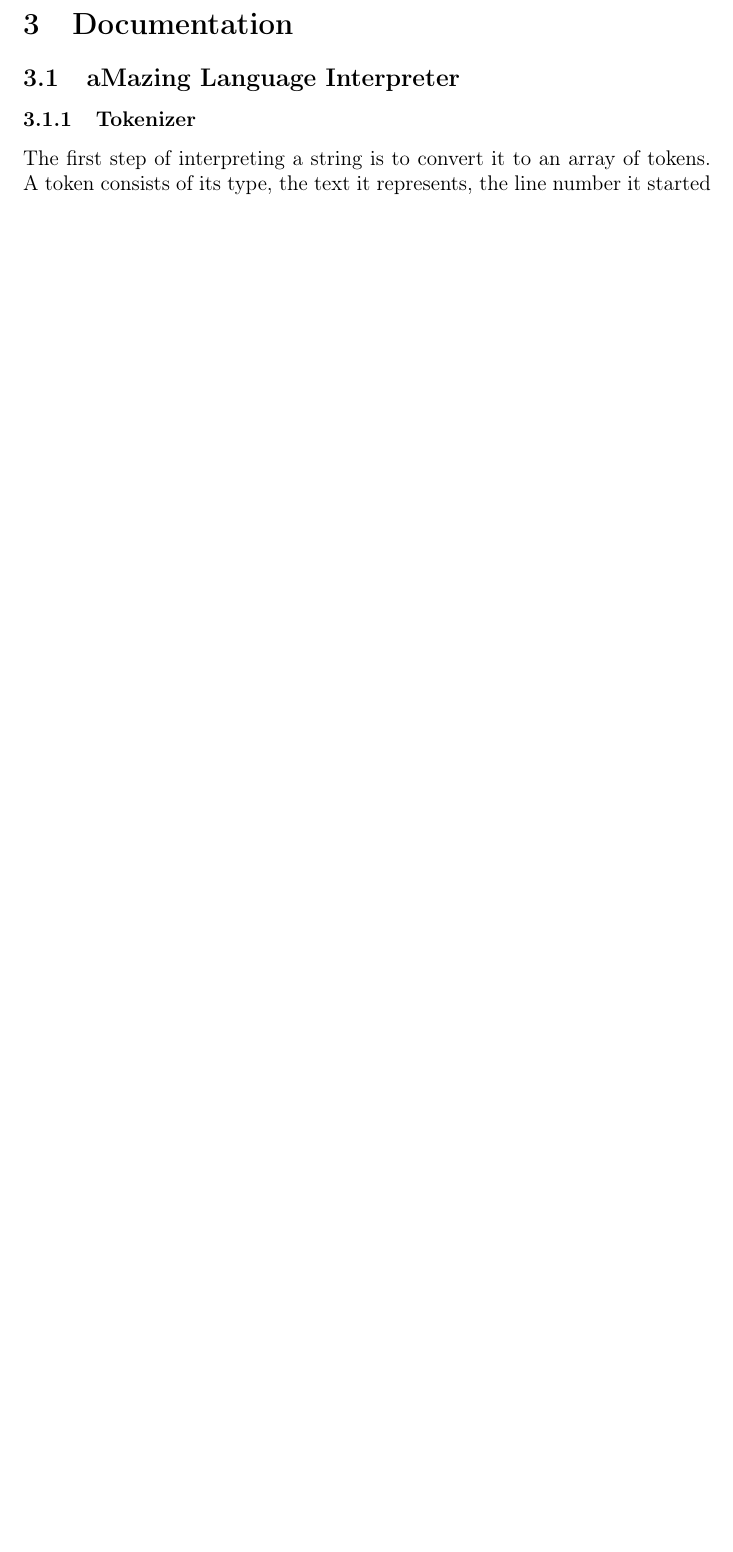
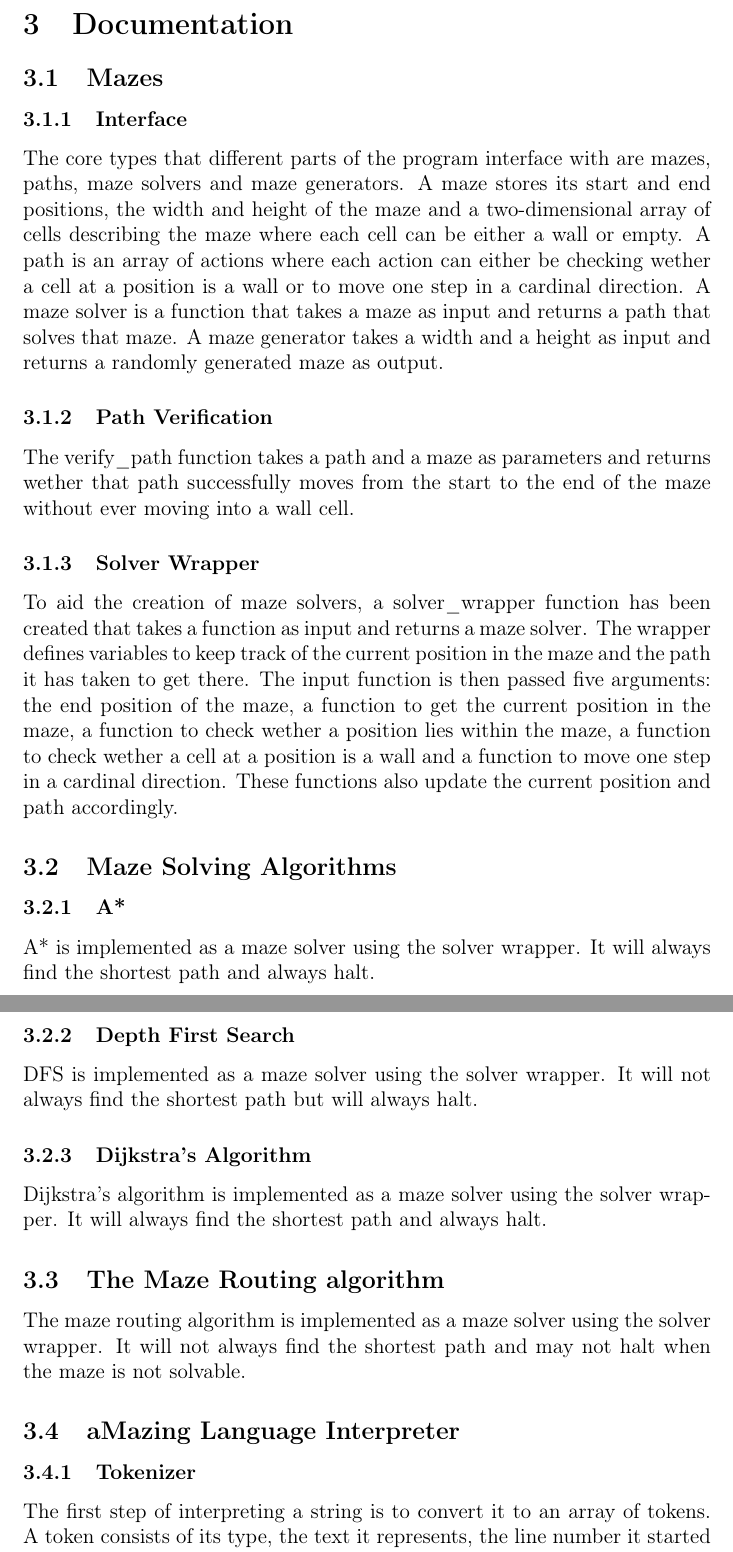
Before and after one commit to lokeig/aMazing-Solver, a LaTeX document (docs/report.tex, which reads docs/sections/documentation.tex): part of page 4 of 19 before the commit and two parts of pages 5 and 6 of 21 after it, the two joined at a grey line, cut so that both start at the same text, the shorter picture padded with empty space. Compiled offline with pdfLaTeX.

Commit message:
mazes and solving algos report docs

```diff
--- a/docs/sections/documentation.tex
+++ b/docs/sections/documentation.tex
@@ -1,3 +1,35 @@
+\subsection{Mazes}
+
+\subsubsection{Interface}
+
+The core types that different parts of the program interface with are mazes, paths, maze solvers and maze generators. A maze stores its start and end positions, the width and height of the maze and a two-dimensional array of cells describing the maze where each cell can be either a wall or empty. A path is an array of actions where each action can either be checking wether a cell at a position is a wall or to move one step in a cardinal direction. A maze solver is a function that takes a maze as input and returns a path that solves that maze. A maze generator takes a width and a height as input and returns a randomly generated maze as output.
+
+\subsubsection{Path Verification}
+
+The verify\_path function takes a path and a maze as parameters and returns wether that path successfully moves from the start to the end of the maze without ever moving into a wall cell.
+
+\subsubsection{Solver Wrapper}
+
+To aid the creation of maze solvers, a solver\_wrapper function has been created that takes a function as input and returns a maze solver. The wrapper defines variables to keep track of the current position in the maze and the path it has taken to get there. The input function is then passed five arguments: the end position of the maze, a function to get the current position in the maze, a function to check wether a position lies within the maze, a function to check wether a cell at a position is a wall and a function to move one step in a cardinal direction. These functions also update the current position and path accordingly.
+
+\subsection{Maze Solving Algorithms}
+
+\subsubsection{A*}
+
+A* is implemented as a maze solver using the solver wrapper. It will always find the shortest path and always halt.
+
+\subsubsection{Depth First Search}
+
+DFS is implemented as a maze solver using the solver wrapper. It will not always find the shortest path but will always halt.
+
+\subsubsection{Dijkstra's Algorithm}
+
+Dijkstra's algorithm is implemented as a maze solver using the solver wrapper. It will always find the shortest path and always halt.
+
+\subsection{The Maze Routing algorithm}
+
+The maze routing algorithm is implemented as a maze solver using the solver wrapper. It will not always find the shortest path and may not halt when the maze is not solvable.
+
 \subsection{aMazing Language Interpreter}
 
 \subsubsection{Tokenizer}
```
Also changed, not shown: docs/report.pdf.
